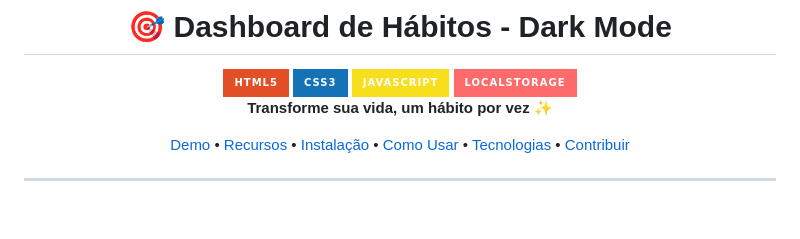
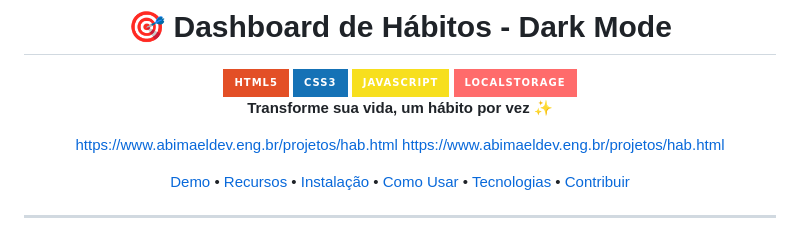
Before and after one commit to bimadevfull/Dashboard-de-H-bitos, a Markdown page: README.md, the part around the change. Rendered like a GitHub page; badges without logos; blank space fills up the shorter version.

Commit message:
Add project link to README

```diff
--- a/README.md
+++ b/README.md
@@ -8,6 +8,9 @@
 <img src="https://img.shields.io/badge/LocalStorage-FF6B6B?style=for-the-badge&logo=databricks&logoColor=white" alt="LocalStorage">
 
 **Transforme sua vida, um hábito por vez** ✨
+
+https://www.abimaeldev.eng.br/projetos/hab.html
+https://www.abimaeldev.eng.br/projetos/hab.html
 
 [Demo](#-demonstração) • [Recursos](#-recursos) • [Instalação](#-instalação) • [Como Usar](#-como-usar) • [Tecnologias](#-tecnologias) • [Contribuir](#-como-contribuir)
 
```
